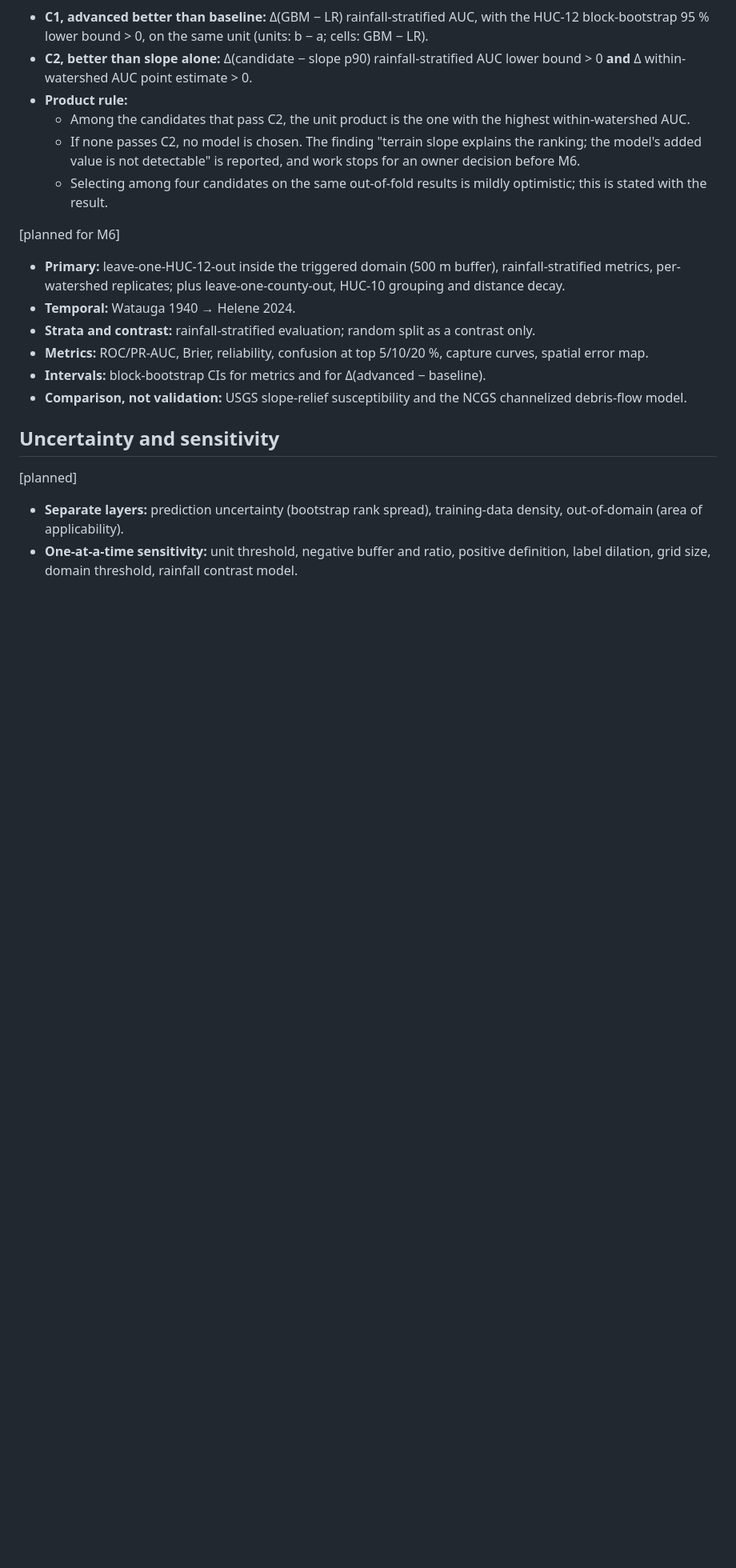
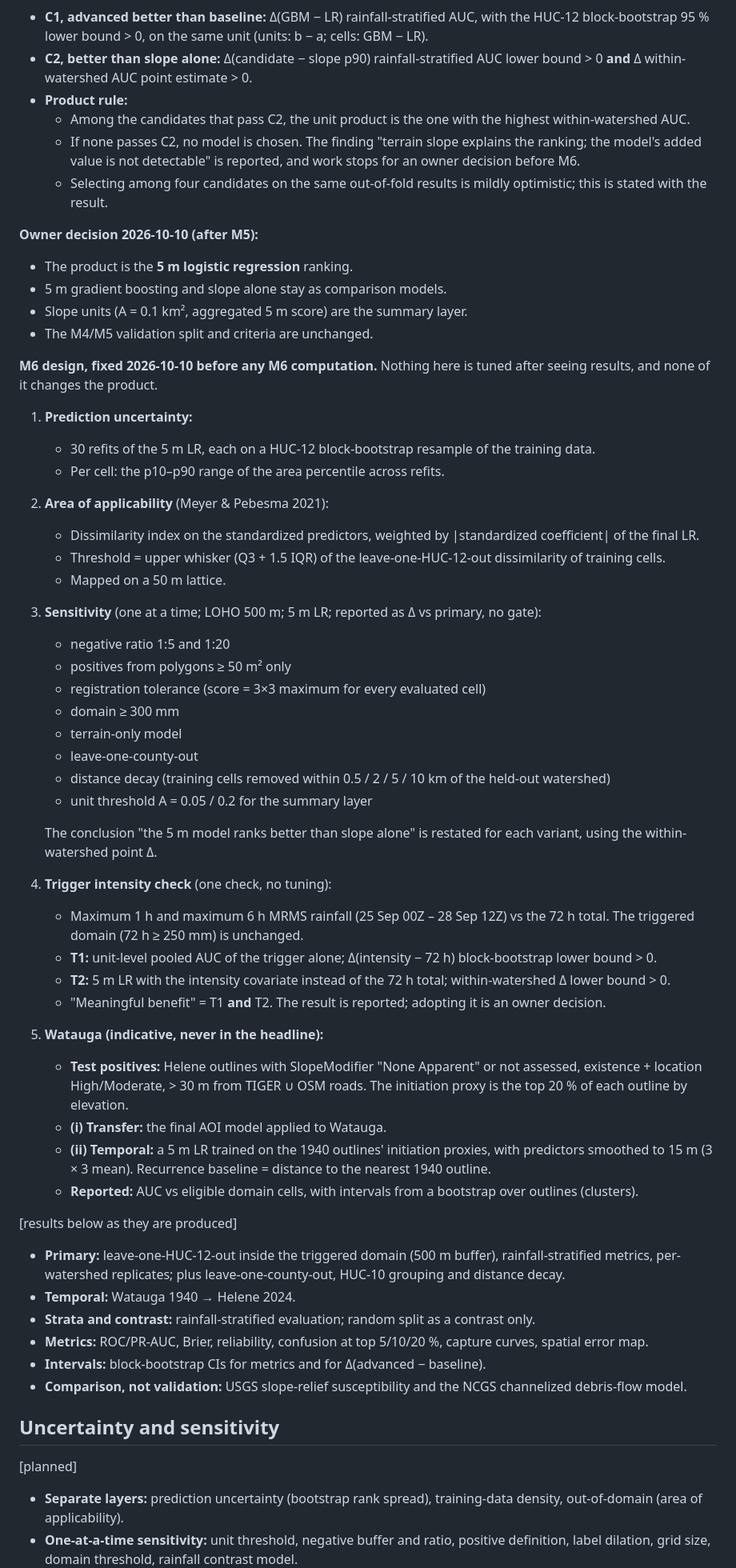
Before and after one commit to PaajaE/GIS-Portfolio-Lab, a Markdown page: projects/landslide-susceptibility/METHOD.md, the part around the change. Shown at 80% size. Drawn GitHub-style; blank space fills up the shorter version.

Commit message:
docs(landslide-susceptibility): owner decision on 5 m LR product; M6 design fixed before computation
Co-Authored-By: Claude Opus 5.5 <noreply@anthropic.com>

```diff
--- a/projects/landslide-susceptibility/METHOD.md
+++ b/projects/landslide-susceptibility/METHOD.md
@@ -277,7 +277,49 @@ hillslope threshold contributing 0. It is a per-area intensity, so flat units ra
   - Selecting among four candidates on the same out-of-fold results is mildly optimistic; this is stated with
     the result.
 
-[planned for M6]
+**Owner decision 2026-10-10 (after M5):**
+- The product is the **5 m logistic regression** ranking.
+- 5 m gradient boosting and slope alone stay as comparison models.
+- Slope units (A = 0.1 km², aggregated 5 m score) are the summary layer.
+- The M4/M5 validation split and criteria are unchanged.
+
+**M6 design, fixed 2026-10-10 before any M6 computation.** Nothing here is tuned after seeing results, and none
+of it changes the product.
+1. **Prediction uncertainty:**
+   - 30 refits of the 5 m LR, each on a HUC-12 block-bootstrap resample of the training data.
+   - Per cell: the p10–p90 range of the area percentile across refits.
+2. **Area of applicability** (Meyer & Pebesma 2021):
+   - Dissimilarity index on the standardized predictors, weighted by |standardized coefficient| of the final LR.
+   - Threshold = upper whisker (Q3 + 1.5 IQR) of the leave-one-HUC-12-out dissimilarity of training cells.
+   - Mapped on a 50 m lattice.
+3. **Sensitivity** (one at a time; LOHO 500 m; 5 m LR; reported as Δ vs primary, no gate):
+   - negative ratio 1:5 and 1:20
+   - positives from polygons ≥ 50 m² only
+   - registration tolerance (score = 3×3 maximum for every evaluated cell)
+   - domain ≥ 300 mm
+   - terrain-only model
+   - leave-one-county-out
+   - distance decay (training cells removed within 0.5 / 2 / 5 / 10 km of the held-out watershed)
+   - unit threshold A = 0.05 / 0.2 for the summary layer
+
+   The conclusion "the 5 m model ranks better than slope alone" is restated for each variant, using the
+   within-watershed point Δ.
+4. **Trigger intensity check** (one check, no tuning):
+   - Maximum 1 h and maximum 6 h MRMS rainfall (25 Sep 00Z – 28 Sep 12Z) vs the 72 h total. The triggered domain
+     (72 h ≥ 250 mm) is unchanged.
+   - **T1:** unit-level pooled AUC of the trigger alone; Δ(intensity − 72 h) block-bootstrap lower bound > 0.
+   - **T2:** 5 m LR with the intensity covariate instead of the 72 h total; within-watershed Δ lower bound > 0.
+   - "Meaningful benefit" = T1 **and** T2. The result is reported; adopting it is an owner decision.
+5. **Watauga (indicative, never in the headline):**
+   - **Test positives:** Helene outlines with SlopeModifier "None Apparent" or not assessed, existence + location
+     High/Moderate, > 30 m from TIGER ∪ OSM roads. The initiation proxy is the top 20 % of each outline by
+     elevation.
+   - **(i) Transfer:** the final AOI model applied to Watauga.
+   - **(ii) Temporal:** a 5 m LR trained on the 1940 outlines' initiation proxies, with predictors smoothed to
+     15 m (3 × 3 mean). Recurrence baseline = distance to the nearest 1940 outline.
+   - **Reported:** AUC vs eligible domain cells, with intervals from a bootstrap over outlines (clusters).
+
+[results below as they are produced]
 - **Primary:** leave-one-HUC-12-out inside the triggered domain (500 m buffer), rainfall-stratified metrics, per-watershed replicates; plus leave-one-county-out, HUC-10 grouping and distance decay.
 - **Temporal:** Watauga 1940 → Helene 2024.
 - **Strata and contrast:** rainfall-stratified evaluation; random split as a contrast only.
```
